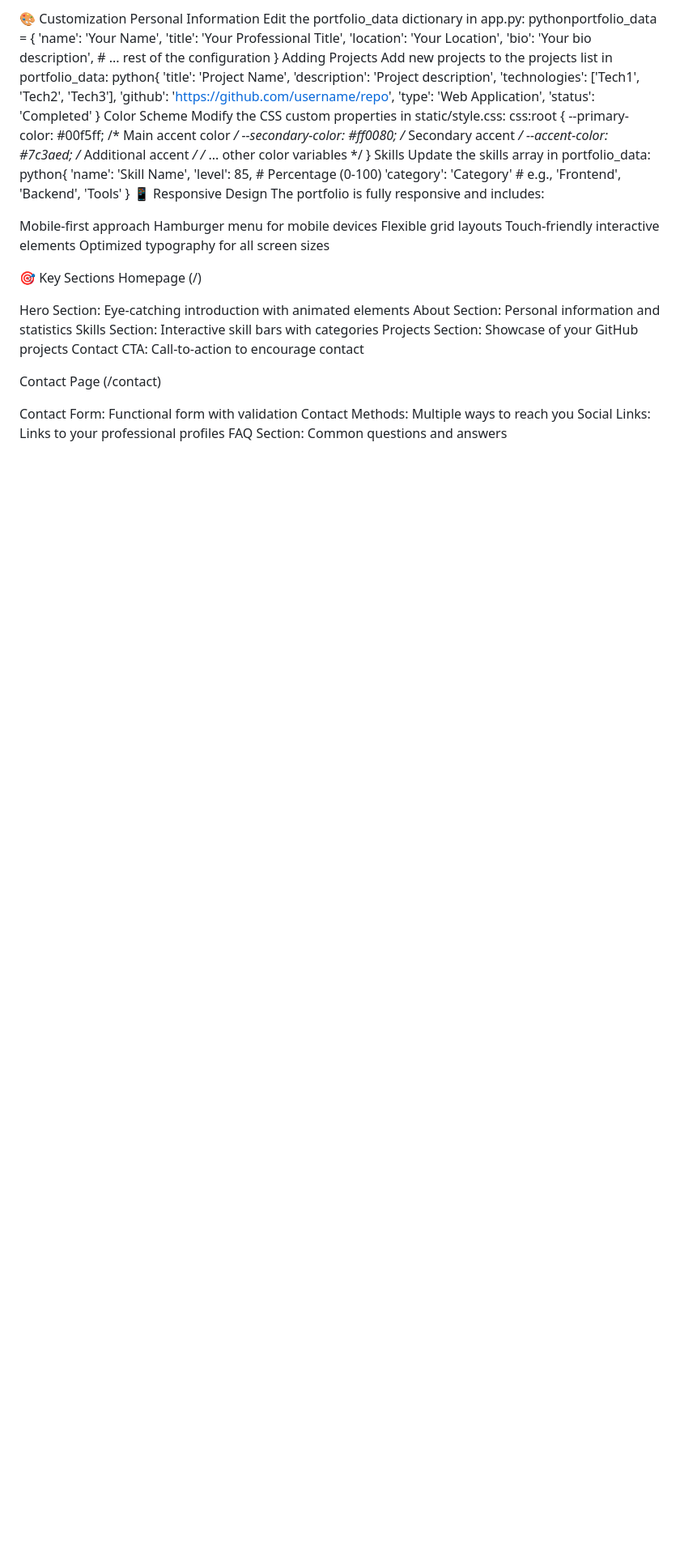
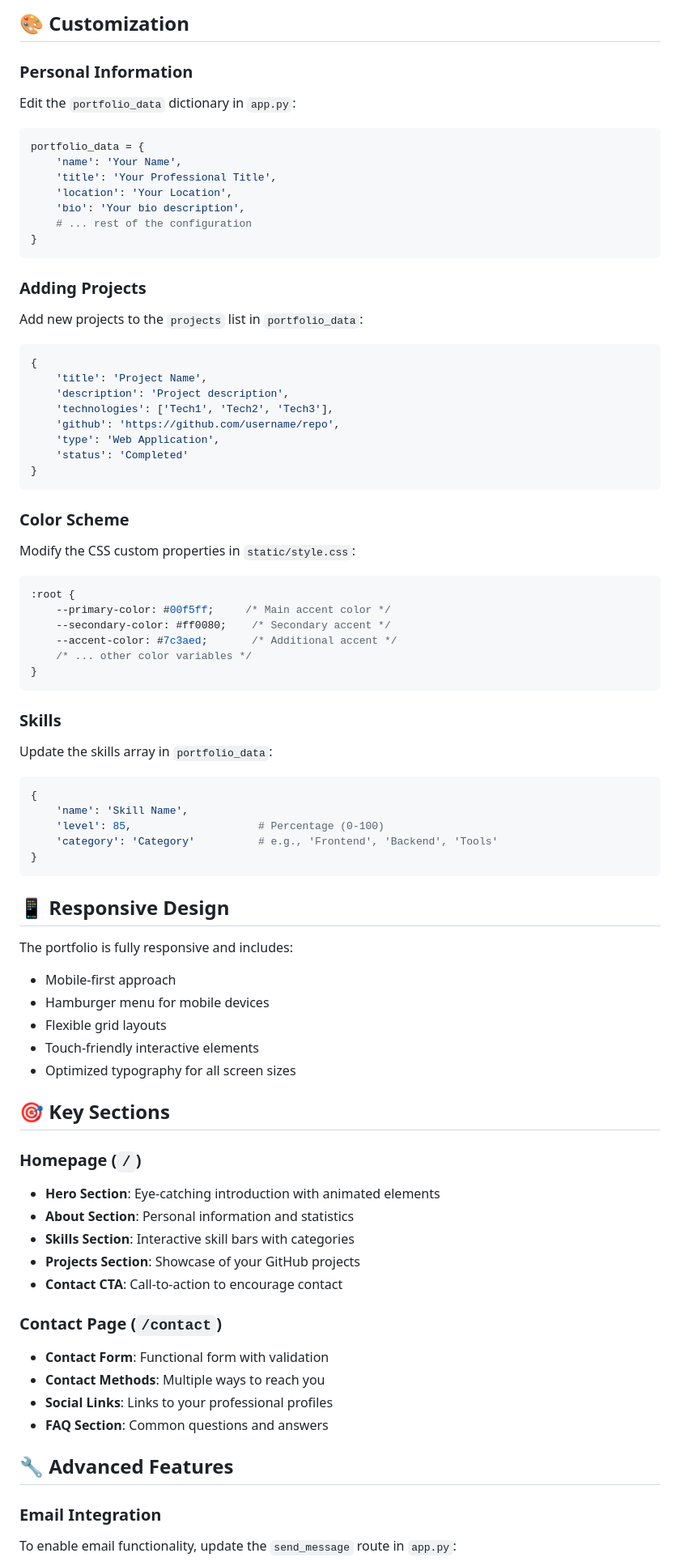
Before and after one commit to Aderine2006/Portfolio_Using_Flask, a Markdown page: README.md, the part around one of its changes. Shown at 81% size. GitHub-like rendering; blank space fills up the shorter version.

````diff
--- a/README.md
+++ b/README.md
@@ -70,17 +82,26 @@ Open your browser and navigate to http://localhost:5000
 
-🎨 Customization
-Personal Information
-Edit the portfolio_data dictionary in app.py:
-pythonportfolio_data = {
+## 🎨 Customization
+
+### Personal Information
+
+Edit the `portfolio_data` dictionary in `app.py`:
+
+```python
+portfolio_data = {
     'name': 'Your Name',
     'title': 'Your Professional Title',
     'location': 'Your Location',
     'bio': 'Your bio description',
     # ... rest of the configuration
 }
-Adding Projects
-Add new projects to the projects list in portfolio_data:
-python{
+```
+
+### Adding Projects
+
+Add new projects to the `projects` list in `portfolio_data`:
+
+```python
+{
     'title': 'Project Name',
     'description': 'Project description',
     'technologies': ['Tech1', 'Tech2', 'Tech3'],
@@ -88,43 +109,59 @@ python{
     'type': 'Web Application',
     'status': 'Completed'
 }
-Color Scheme
-Modify the CSS custom properties in static/style.css:
-css:root {
+```
+
+### Color Scheme
+
+Modify the CSS custom properties in `static/style.css`:
+
+```css
+:root {
     --primary-color: #00f5ff;     /* Main accent color */
     --secondary-color: #ff0080;    /* Secondary accent */
     --accent-color: #7c3aed;       /* Additional accent */
     /* ... other color variables */
 }
-Skills
-Update the skills array in portfolio_data:
-python{
+```
+
+### Skills
+
+Update the skills array in `portfolio_data`:
+
+```python
+{
     'name': 'Skill Name',
     'level': 85,                    # Percentage (0-100)
     'category': 'Category'          # e.g., 'Frontend', 'Backend', 'Tools'
 }
-📱 Responsive Design
+```
+
+## 📱 Responsive Design
+
 The portfolio is fully responsive and includes:
+- Mobile-first approach
+- Hamburger menu for mobile devices
+- Flexible grid layouts
+- Touch-friendly interactive elements
+- Optimized typography for all screen sizes
 
-Mobile-first approach
-Hamburger menu for mobile devices
-Flexible grid layouts
-Touch-friendly interactive elements
-Optimized typography for all screen sizes
+## 🎯 Key Sections
 
-🎯 Key Sections
-Homepage (/)
+### Homepage (`/`)
+- **Hero Section**: Eye-catching introduction with animated elements
+- **About Section**: Personal information and statistics
+- **Skills Section**: Interactive skill bars with categories
+- **Projects Section**: Showcase of your GitHub projects
+- **Contact CTA**: Call-to-action to encourage contact
 
-Hero Section: Eye-catching introduction with animated elements
-About Section: Personal information and statistics
-Skills Section: Interactive skill bars with categories
-Projects Section: Showcase of your GitHub projects
-Contact CTA: Call-to-action to encourage contact
+### Contact Page (`/contact`)
+- **Contact Form**: Functional form with validation
+- **Contact Methods**: Multiple ways to reach you
+- **Social Links**: Links to your professional profiles
+- **FAQ Section**: Common questions and answers
 
-Contact Page (/contact)
+## 🔧 Advanced Features
 
-Contact Form: Functional form with validation
-Contact Methods: Multiple ways to reach you
-Social Links: Links to your professional profiles
-FAQ Section: Common questions and answers
+### Email Integration
+To enable email functionality, update the `send_message` route in `app.py`:
 
````
Also changed, not shown: other parts of README.md (+116 -96 lines).
